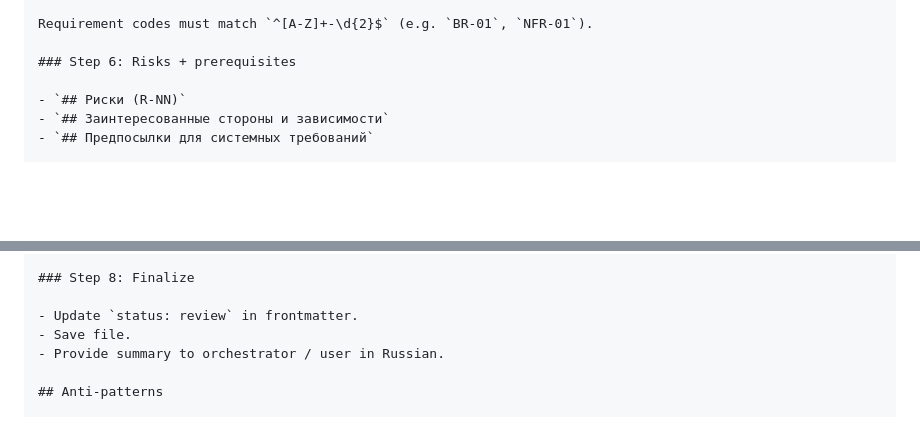
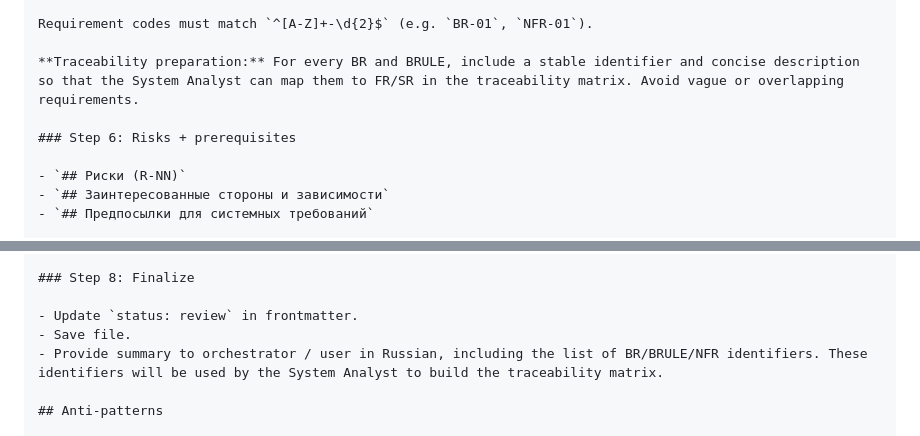
Before and after one commit to vebster88/accounts-helper, a Markdown page: skills/business-analyst/SKILL.md, 2 parts joined by grey strips. Drawn GitHub-style; blank space fills up the shorter version.

```diff
--- a/skills/business-analyst/SKILL.md
+++ b/skills/business-analyst/SKILL.md
@@ -102,6 +102,8 @@ Sections in Russian:
 
 Requirement codes must match `^[A-Z]+-\d{2}$` (e.g. `BR-01`, `NFR-01`).
 
+**Traceability preparation:** For every BR and BRULE, include a stable identifier and concise description so that the System Analyst can map them to FR/SR in the traceability matrix. Avoid vague or overlapping requirements.
+
 ### Step 6: Risks + prerequisites
 
 - `## Риски (R-NN)`
@@ -131,7 +133,7 @@ DoD: X/10
 
 - Update `status: review` in frontmatter.
 - Save file.
-- Provide summary to orchestrator / user in Russian.
+- Provide summary to orchestrator / user in Russian, including the list of BR/BRULE/NFR identifiers. These identifiers will be used by the System Analyst to build the traceability matrix.
 
 ## Anti-patterns
 
```
Also changed, not shown: skills/system-analyst/SKILL.md (added, +109 -0 lines).
